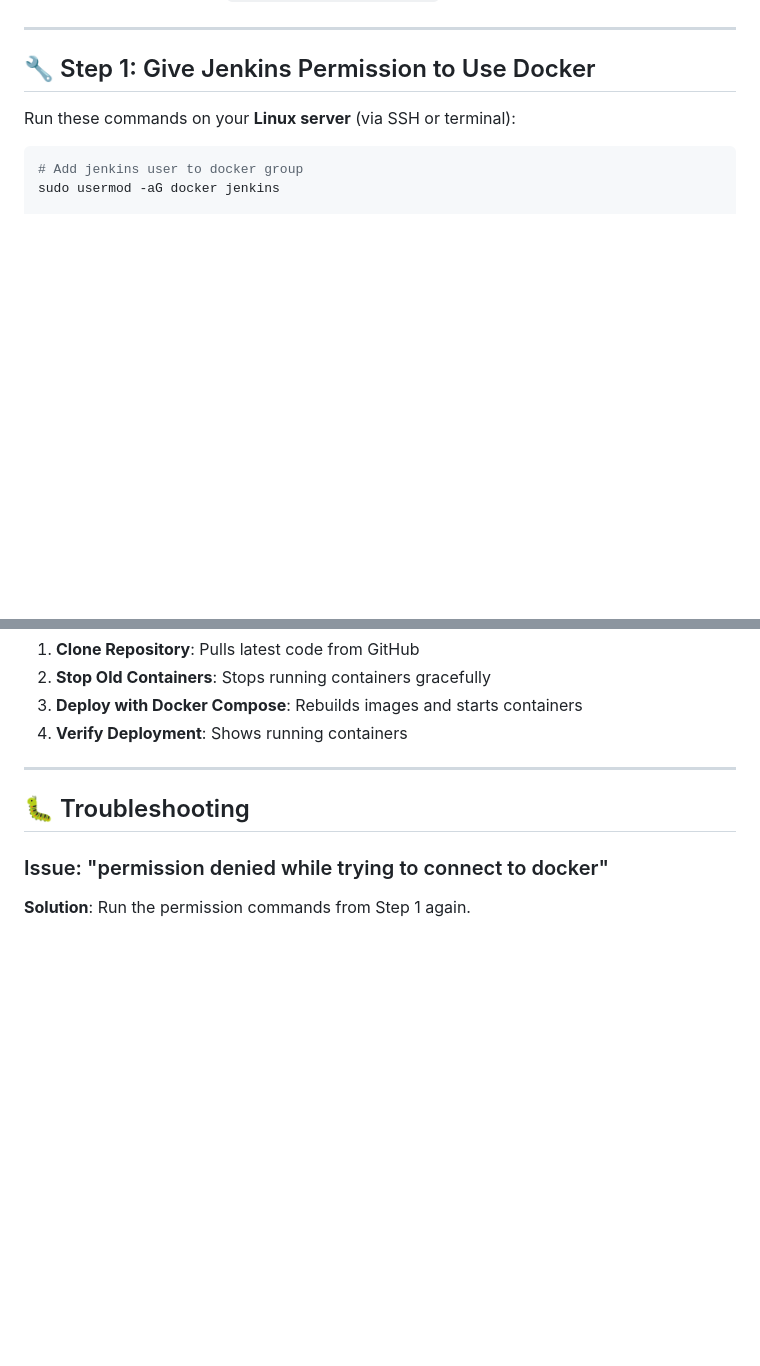
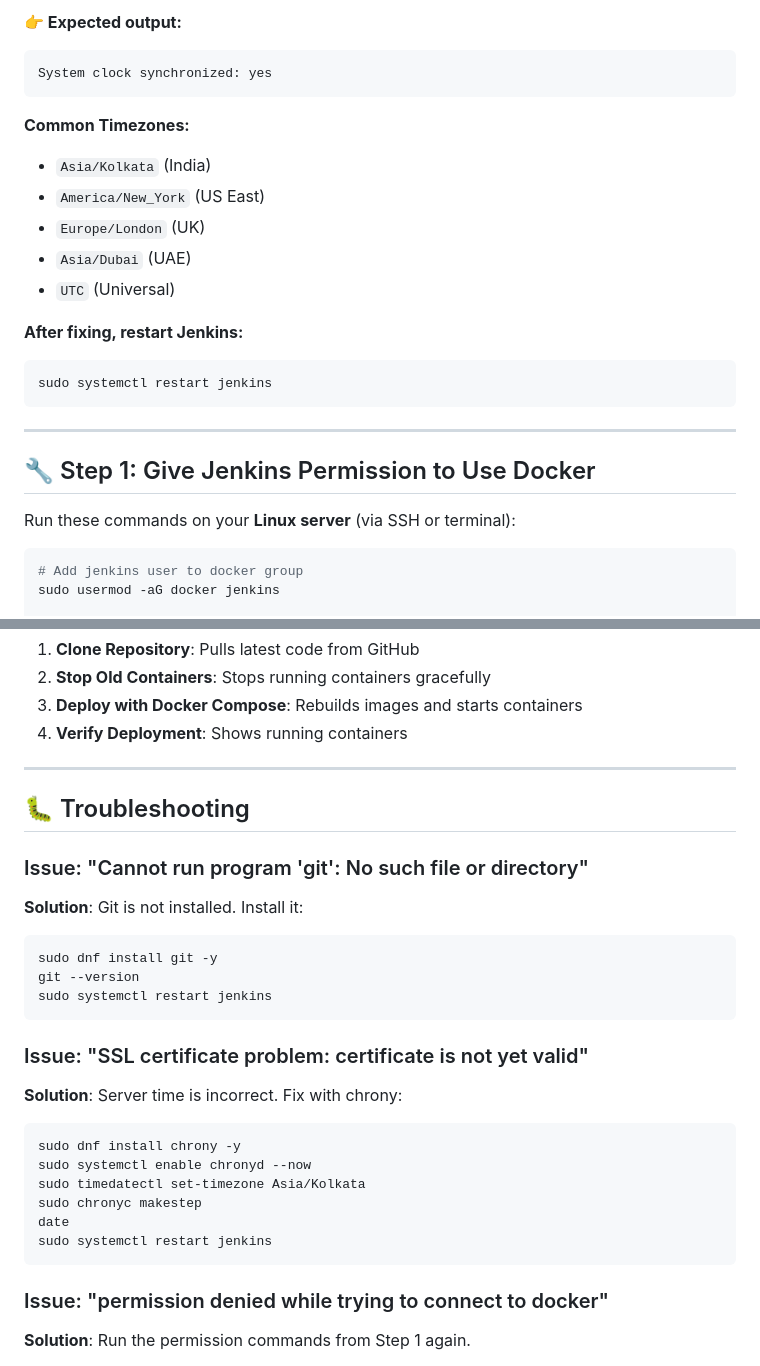
Before and after one commit to Shwetank0196/ci-cd-docker-jenkins, a Markdown page: JENKINS-SETUP.md, 2 parts joined by grey strips. Drawn GitHub-style; blank space fills up the shorter version.

````diff
--- a/JENKINS-SETUP.md
+++ b/JENKINS-SETUP.md
@@ -13,3 +81,19 @@ Complete guide to set up automated deployment for Docker project using Jenkins.
+**👉 Expected output:**
+```
+System clock synchronized: yes
+```
+
+**Common Timezones:**
+- `Asia/Kolkata` (India)
+- `America/New_York` (US East)
+- `Europe/London` (UK)
+- `Asia/Dubai` (UAE)
+- `UTC` (Universal)
+
+**After fixing, restart Jenkins:**
+```bash
+sudo systemctl restart jenkins
+```
 
 ---
 
@@ -123,6 +207,25 @@ The Jenkinsfile automates these steps:
 
 ## 🐛 Troubleshooting
 
+### Issue: "Cannot run program 'git': No such file or directory"
+**Solution**: Git is not installed. Install it:
+```bash
+sudo dnf install git -y
+git --version
+sudo systemctl restart jenkins
+```
+
+### Issue: "SSL certificate problem: certificate is not yet valid"
+**Solution**: Server time is incorrect. Fix with chrony:
+```bash
+sudo dnf install chrony -y
+sudo systemctl enable chronyd --now
+sudo timedatectl set-timezone Asia/Kolkata
+sudo chronyc makestep
+date
+sudo systemctl restart jenkins
+```
+
 ### Issue: "permission denied while trying to connect to docker"
 **Solution**: Run the permission commands from Step 1 again.
 
````
Also changed, not shown: other parts of JENKINS-SETUP.md (+68 -0 lines).
